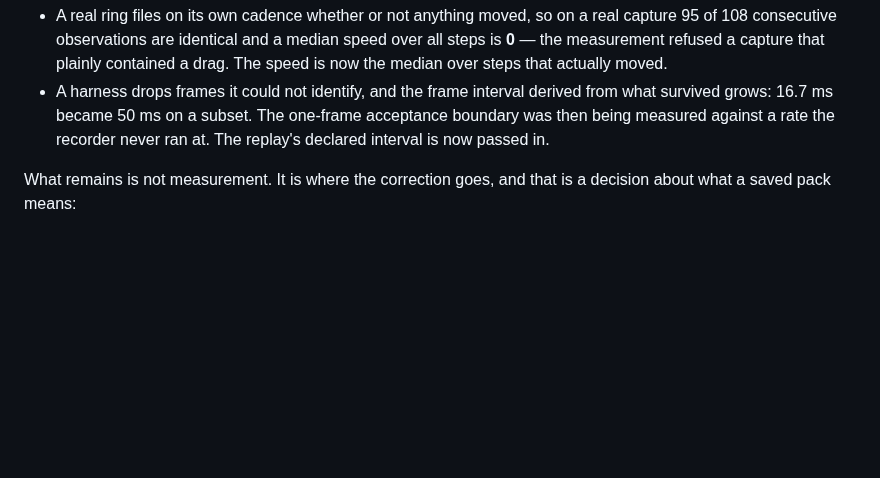
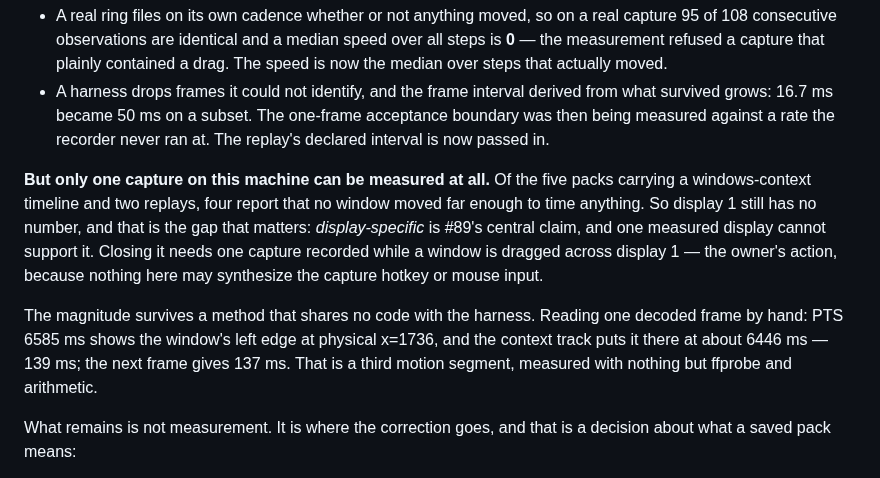
Before and after one commit to r2cuerdame/capturepack, a Markdown page: GOAL.md, the part around the change. Drawn GitHub-style; blank space fills up the shorter version.

```diff
--- a/GOAL.md
+++ b/GOAL.md
@@ -254,6 +254,20 @@ and does not move the second from 118.0 ms at all.
   from what survived grows: 16.7 ms became 50 ms on a subset. The one-frame
   acceptance boundary was then being measured against a rate the recorder never
   ran at. The replay's declared interval is now passed in.
+
+**But only one capture on this machine can be measured at all.** Of the five
+packs carrying a windows-context timeline and two replays, four report that no
+window moved far enough to time anything. So display 1 still has no number, and
+that is the gap that matters: *display-specific* is #89's central claim, and one
+measured display cannot support it. Closing it needs one capture recorded while
+a window is dragged across display 1 — the owner's action, because nothing here
+may synthesize the capture hotkey or mouse input.
+
+The magnitude survives a method that shares no code with the harness. Reading
+one decoded frame by hand: PTS 6585 ms shows the window's left edge at physical
+x=1736, and the context track puts it there at about 6446 ms — 139 ms; the next
+frame gives 137 ms. That is a third motion segment, measured with nothing but
+ffprobe and arithmetic.
 
 What remains is not measurement. It is where the correction goes, and that is a
 decision about what a saved pack means:
```
Also changed, not shown: docs/HANDOFF.md (+26 -0 lines).
